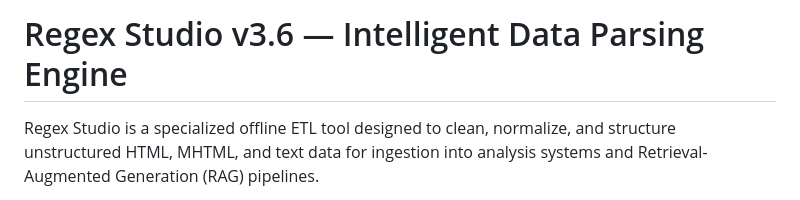
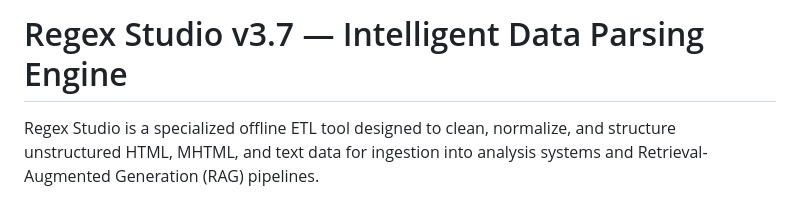
Before and after one commit to sancoeye6/developer-tooling-suite, a Markdown page: regex-studio/README.md, the part around the change. Rendered like a GitHub page.

Commit message:
README to version 3.7

```diff
--- a/regex-studio/README.md
+++ b/regex-studio/README.md
@@ -1,4 +1,4 @@
-# Regex Studio v3.6 — Intelligent Data Parsing Engine
+# Regex Studio v3.7 — Intelligent Data Parsing Engine
 
 Regex Studio is a specialized offline ETL tool designed to clean, normalize, and structure unstructured HTML, MHTML, and text data for ingestion into analysis systems and Retrieval-Augmented Generation (RAG) pipelines.
 
```
